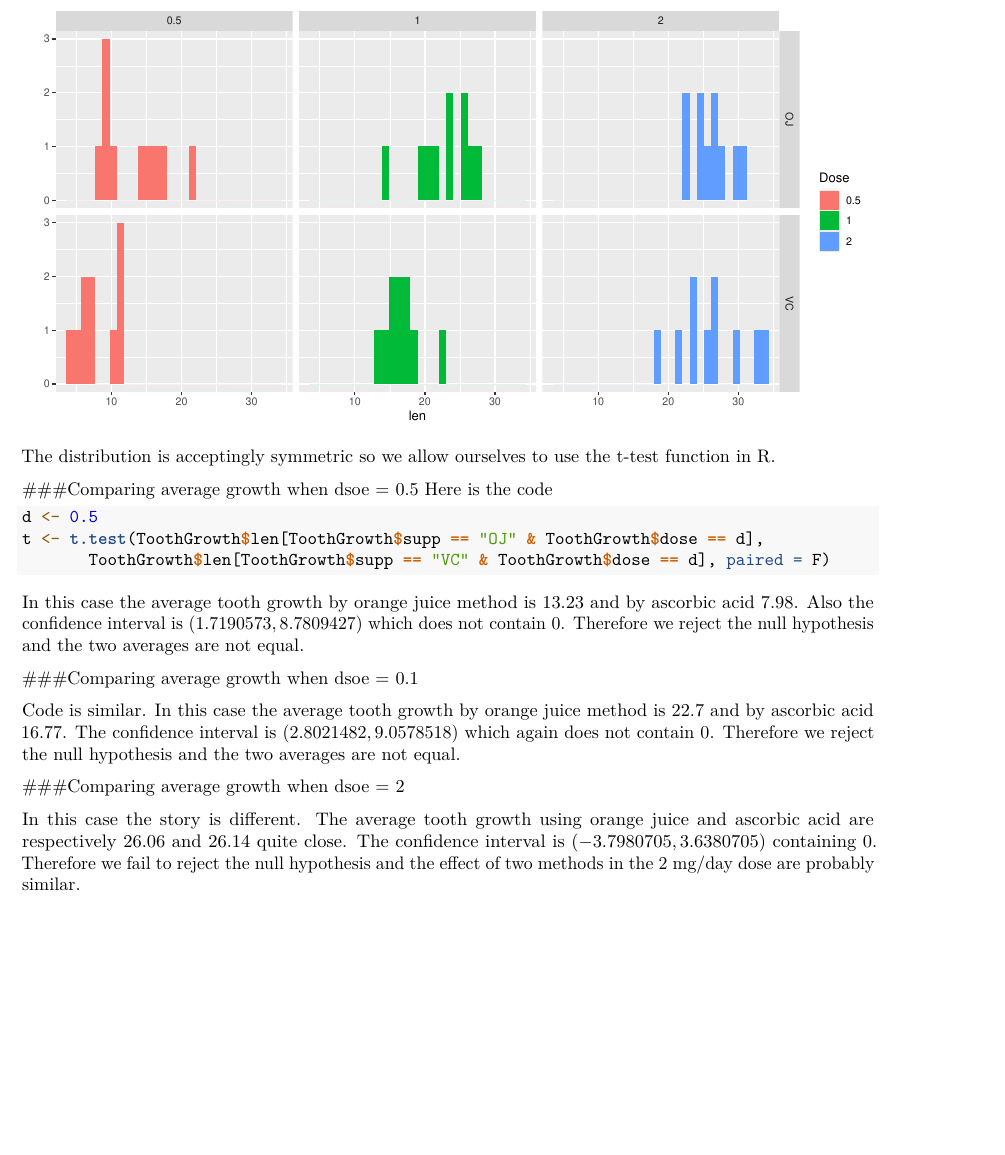
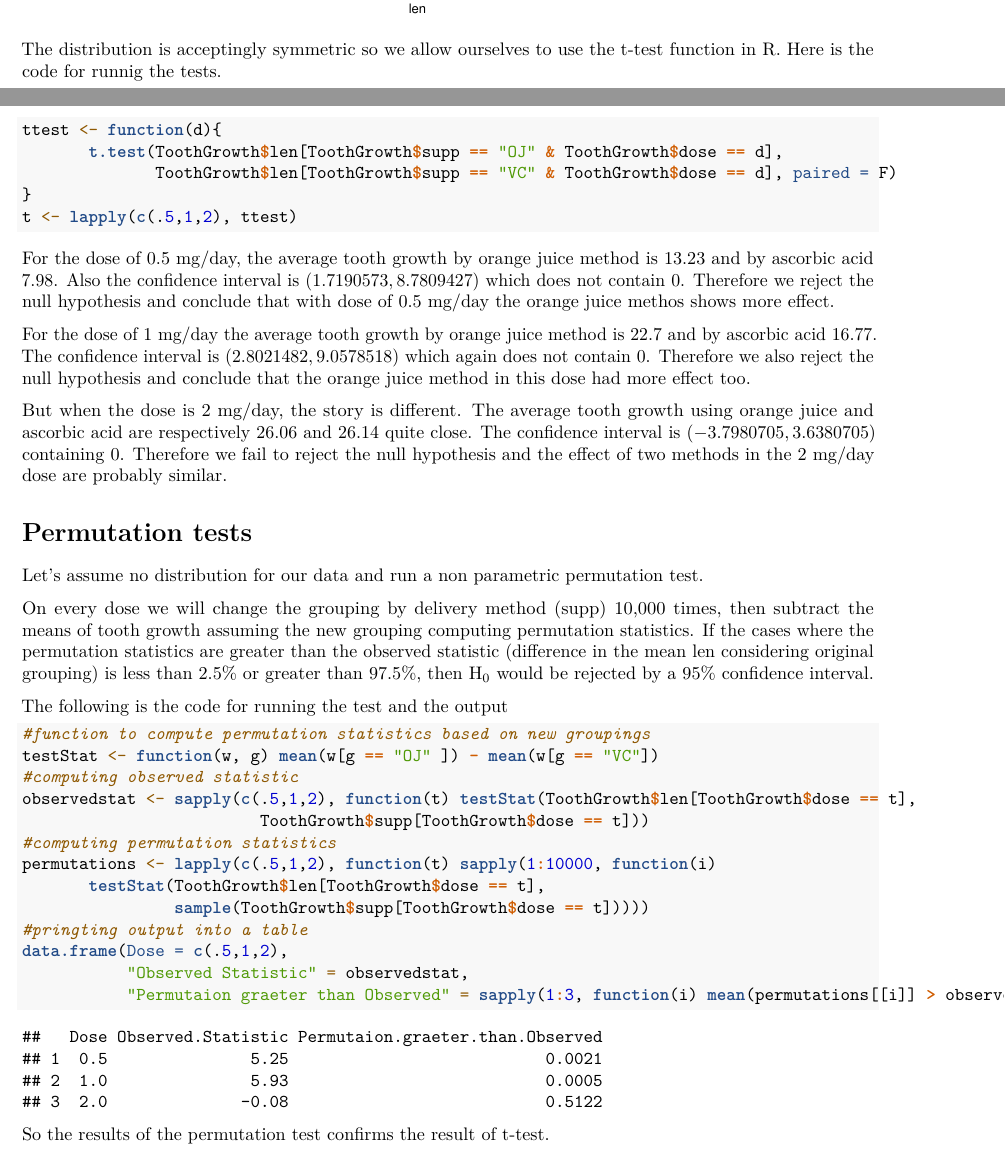
Before and after one commit to srhumir/ToothGrowth, an R Markdown document (readme.Rmd): part of page 3 of 3 before the commit and two parts of pages 2 and 3 of 3 after it, the two joined at a grey line, cut at the place of the change, the shorter picture padded with empty space. Rendered offline with R 4.5, knitr and Pandoc, then LaTeX, with nearby package versions; code that draws random numbers runs with fixed seeds of ours.

Commit message:
Report finished

````diff
--- a/readme.Rmd
+++ b/readme.Rmd
@@ -46,31 +47,43 @@ Note that the number of samples are small (10 for each case) so t-test would be
 qplot(len, data = ToothGrowth, geom = "histogram",facets = supp~dose, fill = as.factor(dose)) + scale_fill_discrete( name = "Dose")
 ```
 
-The distribution is acceptingly symmetric so we allow ourselves to use the t-test function in R.
+The distribution is acceptingly symmetric so we allow ourselves to use the t-test function in R. Here is the code for runnig the tests.
 
-###Comparing average growth when dsoe = $0.5$
-Here is the code
 ```{r }
-d <- 0.5
-t <- t.test(ToothGrowth$len[ToothGrowth$supp == "OJ" & ToothGrowth$dose == d],
-       ToothGrowth$len[ToothGrowth$supp == "VC" & ToothGrowth$dose == d], paired = F)
-```
-In this case the average tooth growth by orange juice method is $`r t$estimate[1]`$ and by ascorbic acid $`r t$estimate[2]`$. Also the confidence interval is ($`r t$conf`$) which does not contain $0$. Therefore we reject the null hypothesis and the two averages are not equal.
-
-###Comparing average growth when dsoe = $0.1$
-
-```{r echo =F}
-d <- 1
-t <- t.test(ToothGrowth$len[ToothGrowth$supp == "OJ" & ToothGrowth$dose == d],
-       ToothGrowth$len[ToothGrowth$supp == "VC" & ToothGrowth$dose == d], paired = F)
-```
-Code is similar. In this case the average tooth growth by orange juice method is $`r t$estimate[1]`$ and by ascorbic acid $`r t$estimate[2]`$. The confidence interval is ($`r t$conf`$) which again does not contain $0$. Therefore we reject the null hypothesis and the two averages are not equal.
-
-###Comparing average growth when dsoe = $2$
-```{r echo =F}
-d <- 2
-t <- t.test(ToothGrowth$len[ToothGrowth$supp == "OJ" & ToothGrowth$dose == d],
-       ToothGrowth$len[ToothGrowth$supp == "VC" & ToothGrowth$dose == d], paired = F)
+ttest <- function(d){
+       t.test(ToothGrowth$len[ToothGrowth$supp == "OJ" & ToothGrowth$dose == d],
+              ToothGrowth$len[ToothGrowth$supp == "VC" & ToothGrowth$dose == d], paired = F)
+}
+t <- lapply(c(.5,1,2), ttest)
 ```
 
-In this case the story is different. The average tooth growth using orange juice and ascorbic acid are respectively $`r t$estimate[1]`$ and $`r t$estimate[2]`$ quite close. The confidence interval is ($`r t$conf`$) containing $0$. Therefore we fail to reject the null hypothesis and the effect of two methods in the $2$ mg/day dose are probably similar.
+For the dose of $0.5$ mg/day, the average tooth growth by orange juice method is $`r t[[1]]$estimate[1]`$ and by ascorbic acid $`r t[[1]]$estimate[2]`$. Also the confidence interval is ($`r t[[1]]$conf`$) which does not contain $0$. Therefore we reject the null hypothesis and conclude that with dose of $0.5$ mg/day the orange juice methos shows more effect.
+
+For the dose of $1$ mg/day the average tooth growth by orange juice method is $`r t[[2]]$estimate[1]`$ and by ascorbic acid $`r t[[2]]$estimate[2]`$. The confidence interval is ($`r t[[2]]$conf`$) which again does not contain $0$. Therefore we also reject the null hypothesis and conclude that the orange juice method in this dose had more effect too.
+
+But when the dose is $2$ mg/day, the story is different. The average tooth growth using orange juice and ascorbic acid are respectively $`r t[[3]]$estimate[1]`$ and $`r t[[3]]$estimate[2]`$ quite close. The confidence interval is ($`r t[[3]]$conf`$) containing $0$. Therefore we fail to reject the null hypothesis and the effect of two methods in the $2$ mg/day dose are probably similar.
+
+\section{Permutation tests}
+Let's assume no distribution for our data and run a non parametric permutation test.
+
+On every dose we will change the grouping by delivery method (supp) 10,000 times, then subtract the means of tooth growth assuming the new grouping computing permutation statistics. If the cases where the permutation statistics are greater than the observed statistic (difference in the mean len considering original grouping) is less than 2.5% or greater than 97.5%, then H$_0$ would be rejected by a 95% confidence interval.
+
+The following is the code for running the test and the output
+```{r cache=T}
+#function to compute permutation statistics based on new groupings
+testStat <- function(w, g) mean(w[g == "OJ" ]) - mean(w[g == "VC"])
+#computing observed statistic
+observedstat <- sapply(c(.5,1,2), function(t) testStat(ToothGrowth$len[ToothGrowth$dose == t],
+                         ToothGrowth$supp[ToothGrowth$dose == t]))
+#computing permutation statistics
+permutations <- lapply(c(.5,1,2), function(t) sapply(1:10000, function(i)
+       testStat(ToothGrowth$len[ToothGrowth$dose == t],
+                sample(ToothGrowth$supp[ToothGrowth$dose == t]))))
+#pringting output into a table
+data.frame(Dose = c(.5,1,2),
+           "Observed Statistic" = observedstat,
+           "Permutaion graeter than Observed" = sapply(1:3, function(i) mean(permutations[[i]] > observedstat[[i]])))
+
+```
+
+So the results of the permutation test confirms the result of t-test.
````
Also changed, not shown: start.R (+15 -0 lines), readme.pdf, readme_files/figure-latex/unnamed-chunk-3-1.pdf (added), readme_files/figure-latex/unnamed-chunk-4-1.pdf (added), readme.Rmd (5 more changed lines), 4 other files.
